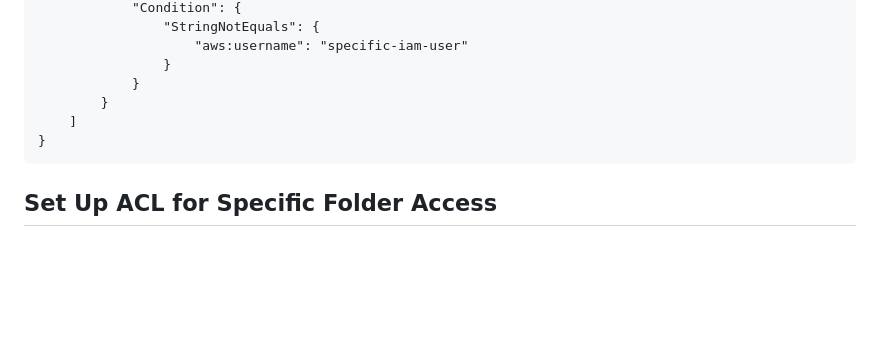
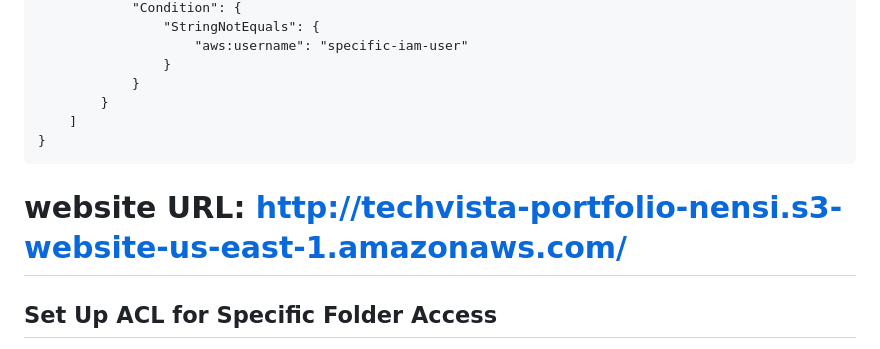
Before and after one commit to Nency-Ravaliya/Day26, a Markdown page: README.md, the part around the change. Drawn GitHub-style; blank space fills up the shorter version.

````diff
--- a/README.md
+++ b/README.md
@@ -107,6 +107,8 @@ This document provides details on the configuration of the S3 bucket named `tech
 }
 ```
 
+# website URL: http://techvista-portfolio-nensi.s3-website-us-east-1.amazonaws.com/
+
 ## Set Up ACL for Specific Folder Access
 
 - Navigate to the Permissions tab of the bucket.
````
